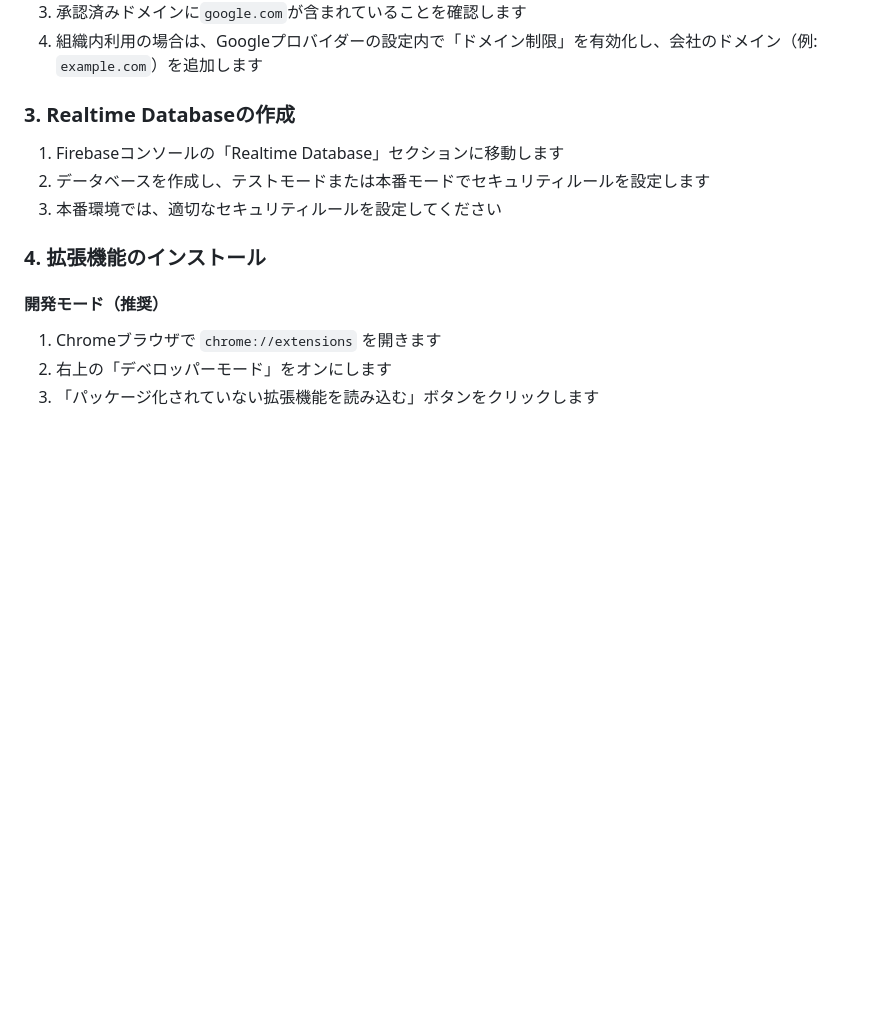
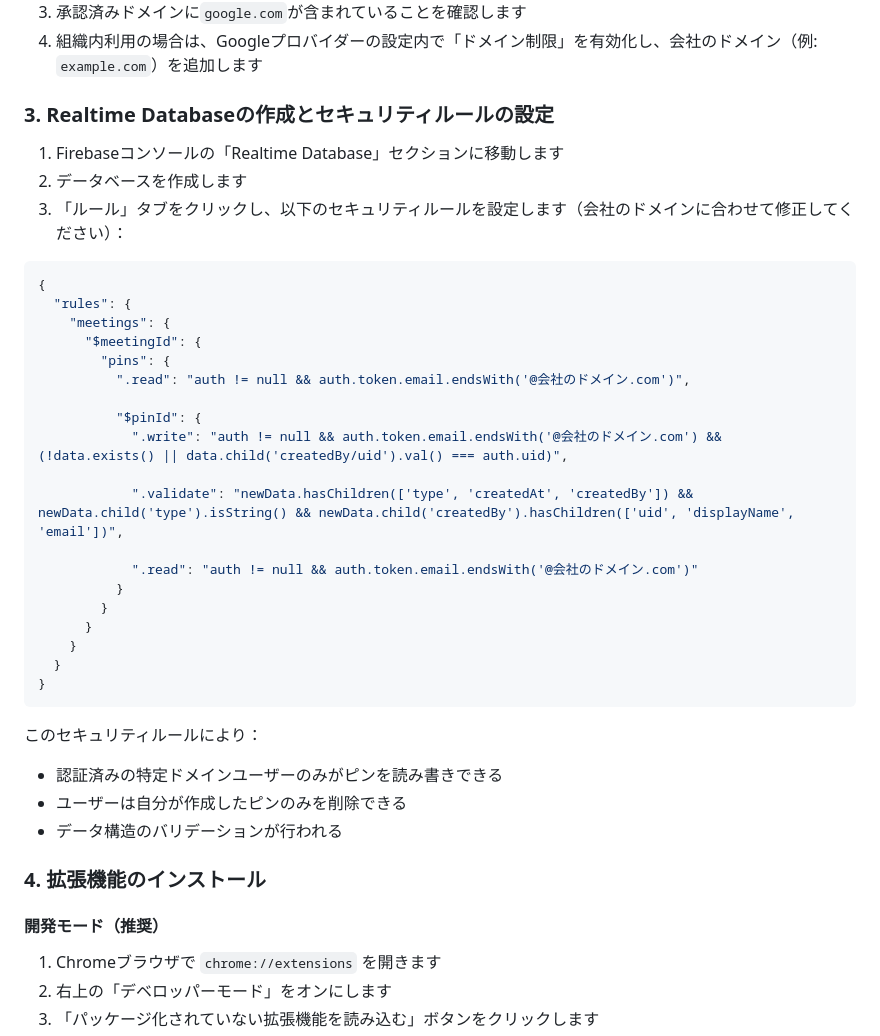
Before and after one commit to pon-1234/meet-extension2, a Markdown page: README.md, the part around the change. Drawn GitHub-style; blank space fills up the shorter version.

Commit message:
ドキュメント: READMEにFirebaseセキュリティルールの設定手順を追加

````diff
--- a/README.md
+++ b/README.md
@@ -25,11 +25,38 @@ Google Meet用のLoL（League of Legends）スタイルのピン機能を提供
 3. 承認済みドメインに`google.com`が含まれていることを確認します
 4. 組織内利用の場合は、Googleプロバイダーの設定内で「ドメイン制限」を有効化し、会社のドメイン（例: `example.com`）を追加します
 
-### 3. Realtime Databaseの作成
+### 3. Realtime Databaseの作成とセキュリティルールの設定
 
 1. Firebaseコンソールの「Realtime Database」セクションに移動します
-2. データベースを作成し、テストモードまたは本番モードでセキュリティルールを設定します
-3. 本番環境では、適切なセキュリティルールを設定してください
+2. データベースを作成します
+3. 「ルール」タブをクリックし、以下のセキュリティルールを設定します（会社のドメインに合わせて修正してください）：
+
+```json
+{
+  "rules": {
+    "meetings": {
+      "$meetingId": {
+        "pins": {
+          ".read": "auth != null && auth.token.email.endsWith('@会社のドメイン.com')",
+
+          "$pinId": {
+            ".write": "auth != null && auth.token.email.endsWith('@会社のドメイン.com') && (!data.exists() || data.child('createdBy/uid').val() === auth.uid)",
+
+            ".validate": "newData.hasChildren(['type', 'createdAt', 'createdBy']) && newData.child('type').isString() && newData.child('createdBy').hasChildren(['uid', 'displayName', 'email'])",
+
+            ".read": "auth != null && auth.token.email.endsWith('@会社のドメイン.com')"
+          }
+        }
+      }
+    }
+  }
+}
+```
+
+このセキュリティルールにより：
+- 認証済みの特定ドメインユーザーのみがピンを読み書きできる
+- ユーザーは自分が作成したピンのみを削除できる
+- データ構造のバリデーションが行われる
 
 ### 4. 拡張機能のインストール
 
````
